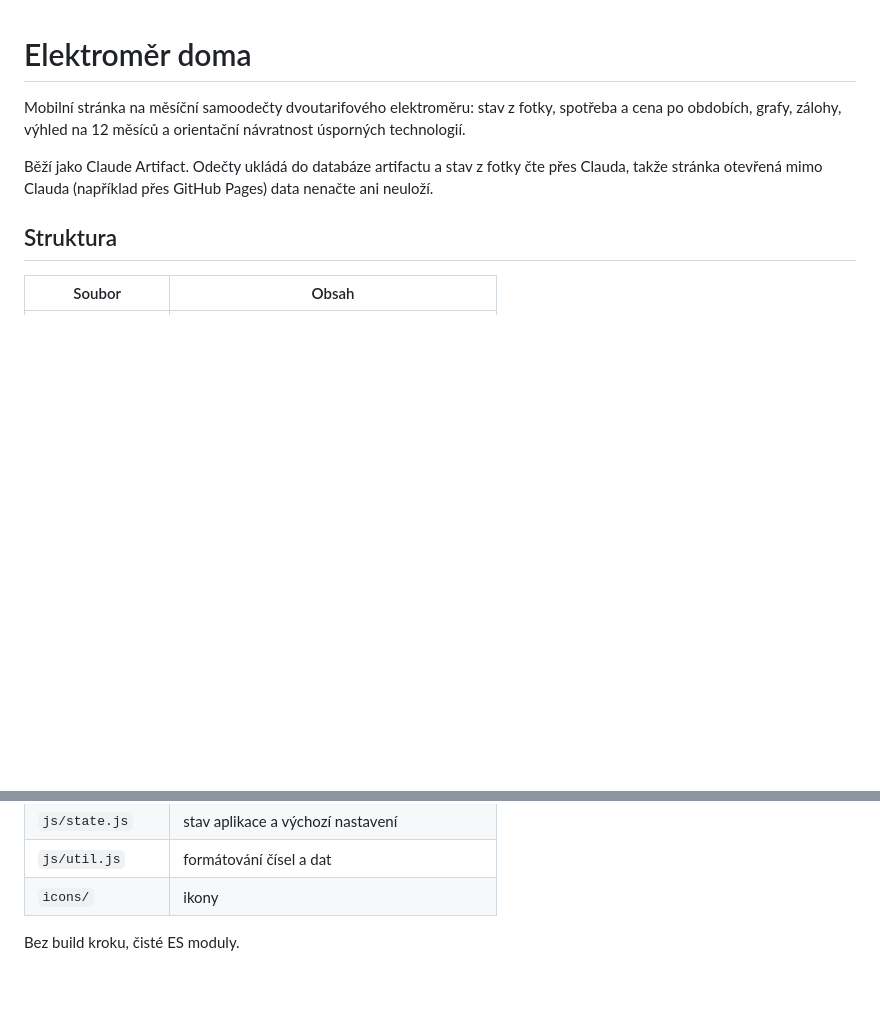
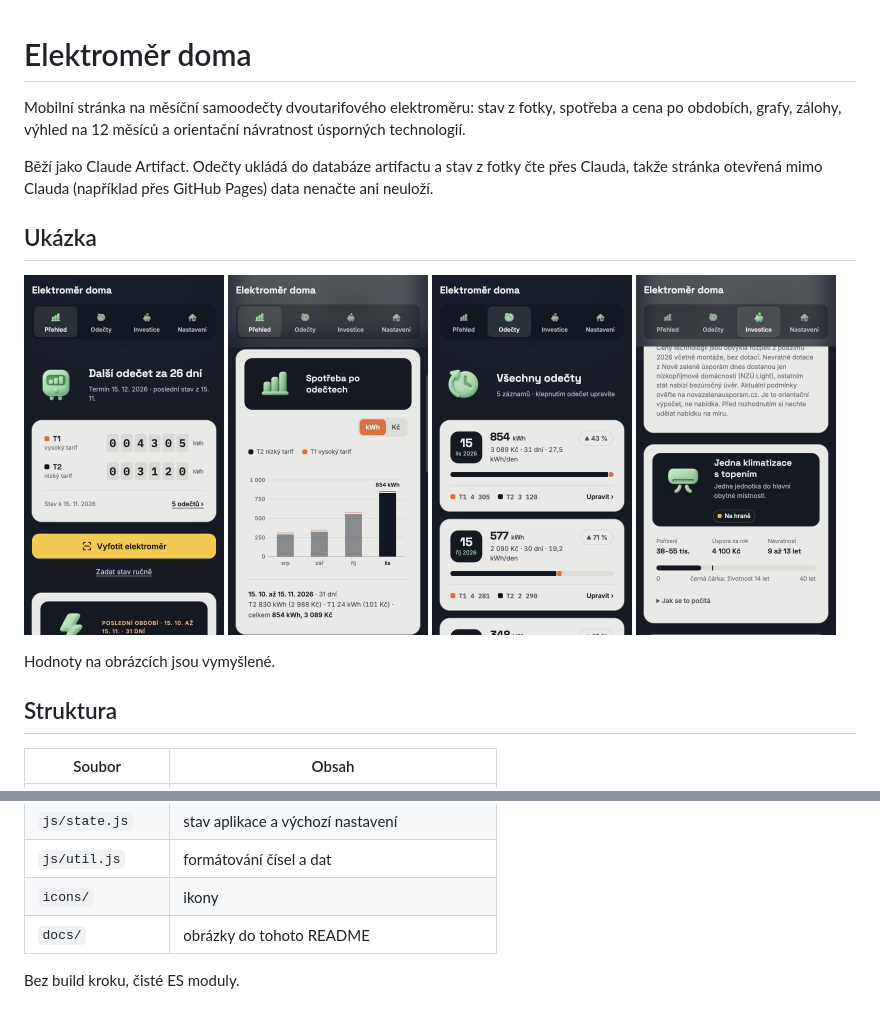
Before and after one commit to tobiaslicek/elektromer, a Markdown page: README.md, 2 parts joined by grey strips. Rendered like a GitHub page; pictures changed too: docs/graf.jpg (added), docs/investice.jpg (added), docs/odecty.jpg (added); blank space fills up the shorter version.

Commit message:
README se screenshoty aplikace
Co-Authored-By: Claude Fable 5.2 <noreply@anthropic.com>

```diff
--- a/README.md
+++ b/README.md
@@ -3,6 +3,17 @@
 Mobilní stránka na měsíční samoodečty dvoutarifového elektroměru: stav z fotky, spotřeba a cena po obdobích, grafy, zálohy, výhled na 12 měsíců a orientační návratnost úsporných technologií.
 
 Běží jako Claude Artifact. Odečty ukládá do databáze artifactu a stav z fotky čte přes Clauda, takže stránka otevřená mimo Clauda (například přes GitHub Pages) data nenačte ani neuloží.
+
+## Ukázka
+
+<p>
+  <img src="docs/prehled.jpg" alt="Přehled se stavem elektroměru" width="200">
+  <img src="docs/graf.jpg" alt="Graf spotřeby po odečtech" width="200">
+  <img src="docs/odecty.jpg" alt="Seznam odečtů" width="200">
+  <img src="docs/investice.jpg" alt="Návratnost úsporných technologií" width="200">
+</p>
+
+Hodnoty na obrázcích jsou vymyšlené.
 
 ## Struktura
 
@@ -18,5 +29,6 @@ Běží jako Claude Artifact. Odečty ukládá do databáze artifactu a stav z f
 | `js/state.js` | stav aplikace a výchozí nastavení |
 | `js/util.js` | formátování čísel a dat |
 | `icons/` | ikony |
+| `docs/` | obrázky do tohoto README |
 
 Bez build kroku, čisté ES moduly.
```
